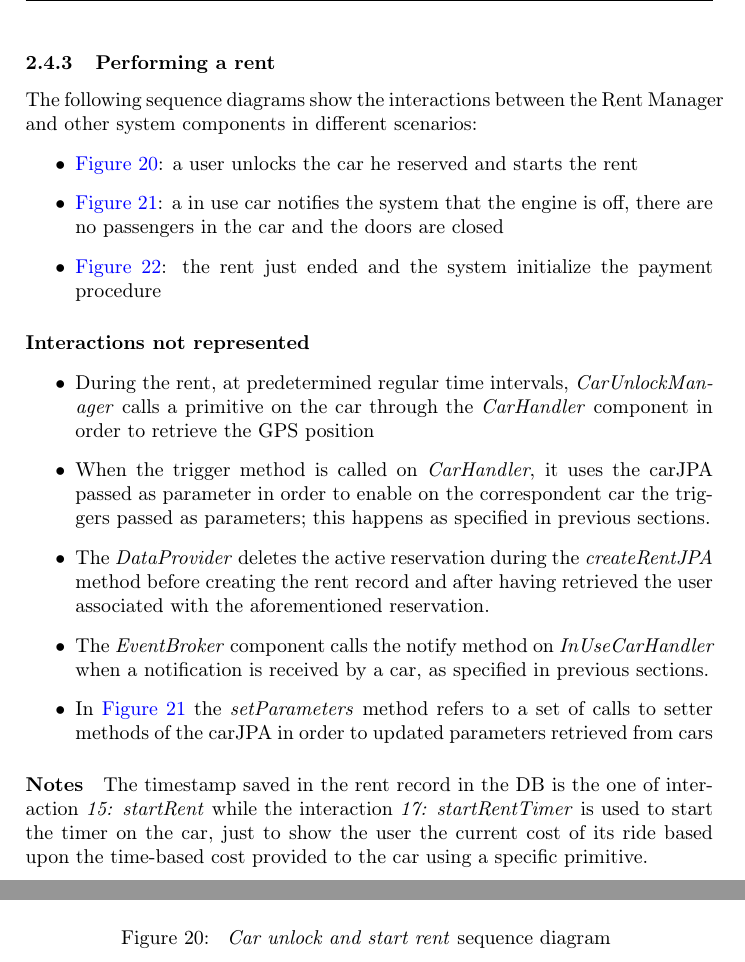
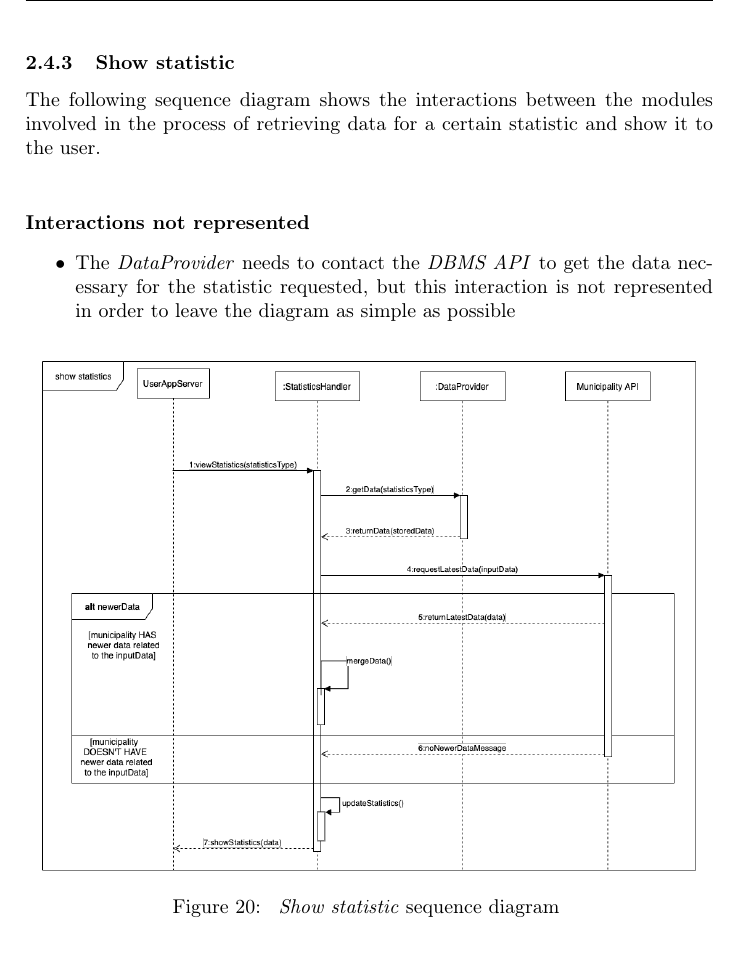
Before and after one commit to amecava/safestreets, a LaTeX document (Releases/DD/DD_main.tex, which reads Releases/DD/DD_archdesign.tex): two parts of pages 31 and 32 of 62 before the commit and part of page 31 of 59 after it, the two joined at a grey line, cut at the place of the change. Compiled offline with pdfLaTeX.

Commit message:
Pusho alcune cose

```diff
--- a/Releases/DD/DD_archdesign.tex
+++ b/Releases/DD/DD_archdesign.tex
@@ -490,35 +490,19 @@ The diagram in \autoref{fig:mapRequest} shows the map request process.\\
 \end{figure}
 
 \clearpage
-\subsubsection{Performing a rent}
-The following sequence diagrams show the interactions between the \mbox{Rent} \mbox{Manager} and other system components in different scenarios:
-\begin{itemize}
-	\item \autoref{fig:sequenceUnlockStartRent}: a user unlocks the car he reserved and starts the rent
-	\item \autoref{fig:sequenceEndRent1}: a in use car notifies the system that the engine is off, there are no passengers in the car and the doors are closed
-	\item \autoref{fig:sequenceEndRent2}: the rent just ended and the system initialize the payment procedure
-\end{itemize}
+\subsubsection{Show statistic}
+The following sequence diagram shows the interactions between the modules involved in the process of retrieving data
+for a certain statistic and show it to the user.\\
 
 \paragraph{Interactions not represented}
 \begin{itemize}
-	\item During the rent, at predetermined regular time intervals, \emph{CarUnlockManager} calls a primitive on the car through the \emph{CarHandler} component in order to retrieve the GPS position
-
-	\item When the trigger method is called on \emph{CarHandler}, it uses the carJPA passed as parameter in order to enable on the correspondent car the triggers passed as parameters; this happens as specified in previous sections.
-
-	\item The \emph{DataProvider} deletes the active reservation during the \emph{createRentJPA} method before creating the rent record and after having retrieved the user associated with the aforementioned reservation.
-
-	\item The \emph{EventBroker} component calls the notify method on \emph{InUseCarHandler} when a notification is received by a car, as specified in previous sections.
-
-	\item In \autoref{fig:sequenceEndRent1} the \emph{setParameters} method refers to a set of calls to setter methods of the carJPA in order to updated parameters retrieved from cars
+	\item The \emph{DataProvider} needs to contact the \emph{DBMS API} to get the data necessary for the statistic requested,
+		but this interaction is not represented in order to leave the diagram as simple as possible
 \end{itemize}
-
-\paragraph{Notes}
-The timestamp saved in the rent record in the DB is the one of interaction \emph{15: startRent} while the interaction \emph{17: startRentTimer} is used to start the timer on the car, just to show the user the current cost of its ride based upon the time-based cost provided to the car using a specific primitive.
-
-\clearpage
 
 \begin{figure}[h!]
 	\centering
-	\includegraphics[angle=90,width=0.95\linewidth]{sequenceDiagrams/UnlockStartRent}
+	\includegraphics[angle=0,width=0.95\linewidth]{sequenceDiagrams/showStatistics}
 	\caption{
-		\label{fig:sequenceUnlockStartRent}
-		\emph{Car unlock and start rent} sequence diagram
+		\label{fig:showStatistics}
+		\emph{Show statistic} sequence diagram
```
Also changed, not shown: Releases/DD/img/sequenceDiagrams/showStatistics.png (added), Releases/RASD/img/diagrams/uml.png, Releases/DD/DD_archdesign.tex (16 more changed lines), 14 other files.
